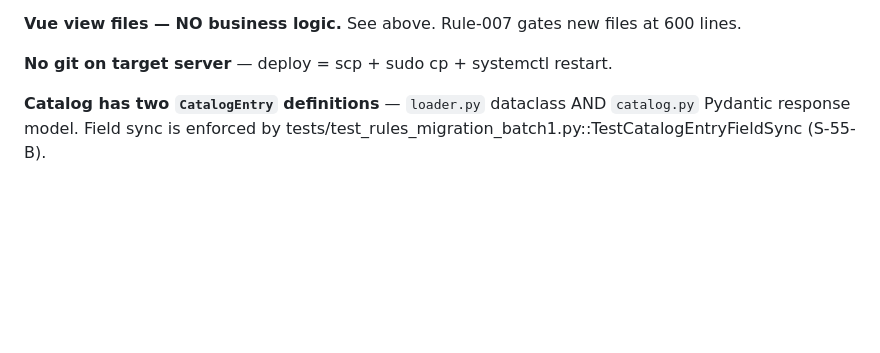
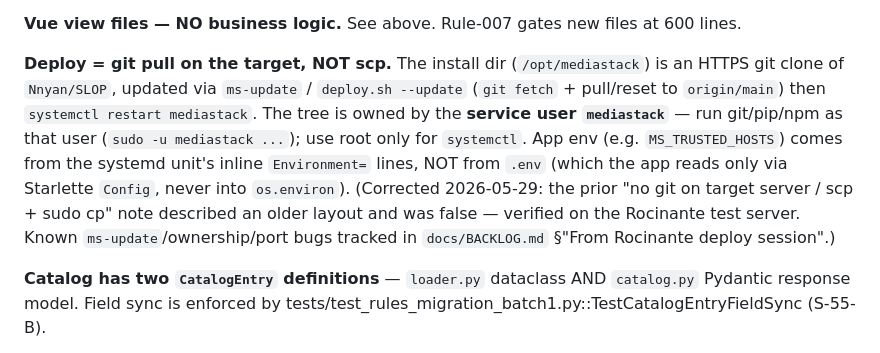
Before and after one commit to Nnyan/SLOP, a Markdown page: CLAUDE.md, the part around the change. Drawn GitHub-style; blank space fills up the shorter version.

Commit message:
docs(CLAUDE): correct stale 'no git on target server' fact — deploy is git pull as the mediastack service user
Verified on Rocinante: /opt/mediastack is an HTTPS git clone; app env comes from systemd Environment= not .env. Details in BACKLOG deploy-hardening.

Co-Authored-By: Claude Opus 4.8 <noreply@anthropic.com>

```diff
--- a/CLAUDE.md
+++ b/CLAUDE.md
@@ -148,7 +148,16 @@ Stable architectural truths. Moved here from HANDOFF.md on 2026-05-24 (S2a split
 
 **Vue view files — NO business logic.** See above. Rule-007 gates new files at 600 lines.
 
-**No git on target server** — deploy = scp + sudo cp + systemctl restart.
+**Deploy = git pull on the target, NOT scp.** The install dir (`/opt/mediastack`)
+is an HTTPS git clone of `Nnyan/SLOP`, updated via `ms-update` / `deploy.sh --update`
+(`git fetch` + pull/reset to `origin/main`) then `systemctl restart mediastack`. The
+tree is owned by the **service user `mediastack`** — run git/pip/npm as that user
+(`sudo -u mediastack ...`); use root only for `systemctl`. App env (e.g.
+`MS_TRUSTED_HOSTS`) comes from the systemd unit's inline `Environment=` lines, NOT
+from `.env` (which the app reads only via Starlette `Config`, never into `os.environ`).
+(Corrected 2026-05-29: the prior "no git on target server / scp + sudo cp" note
+described an older layout and was false — verified on the Rocinante test server. Known
+`ms-update`/ownership/port bugs tracked in `docs/BACKLOG.md` §"From Rocinante deploy session".)
 
 **Catalog has two `CatalogEntry` definitions** — `loader.py` dataclass AND `catalog.py` Pydantic
 response model. Field sync is enforced by tests/test_rules_migration_batch1.py::TestCatalogEntryFieldSync (S-55-B).
```
